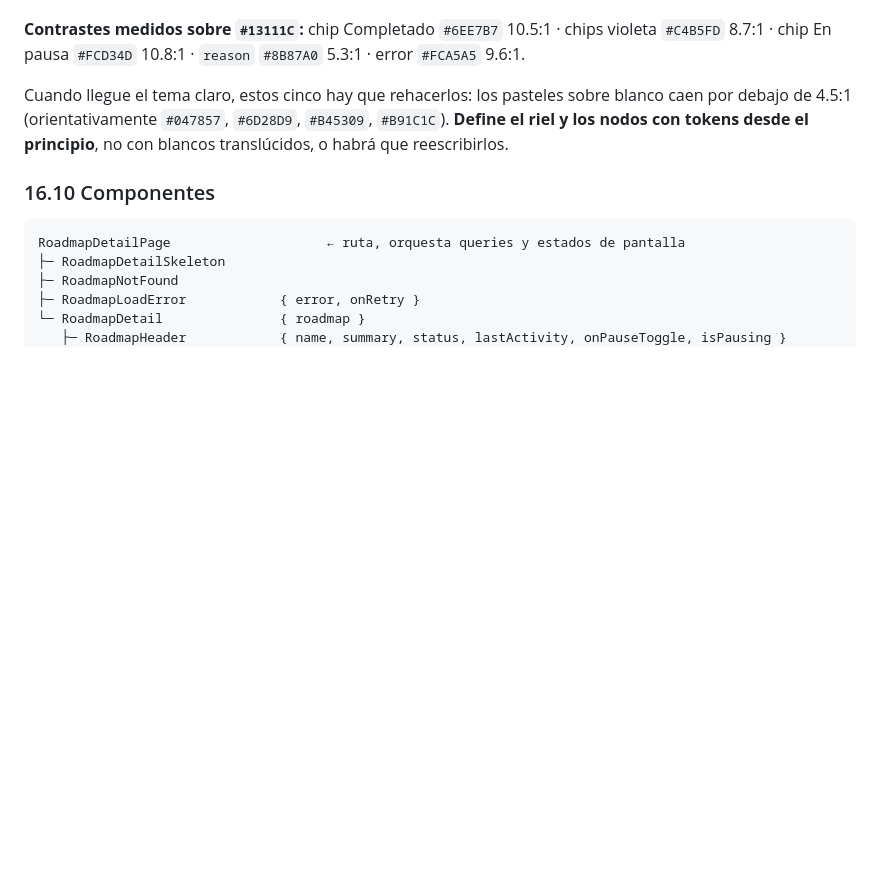
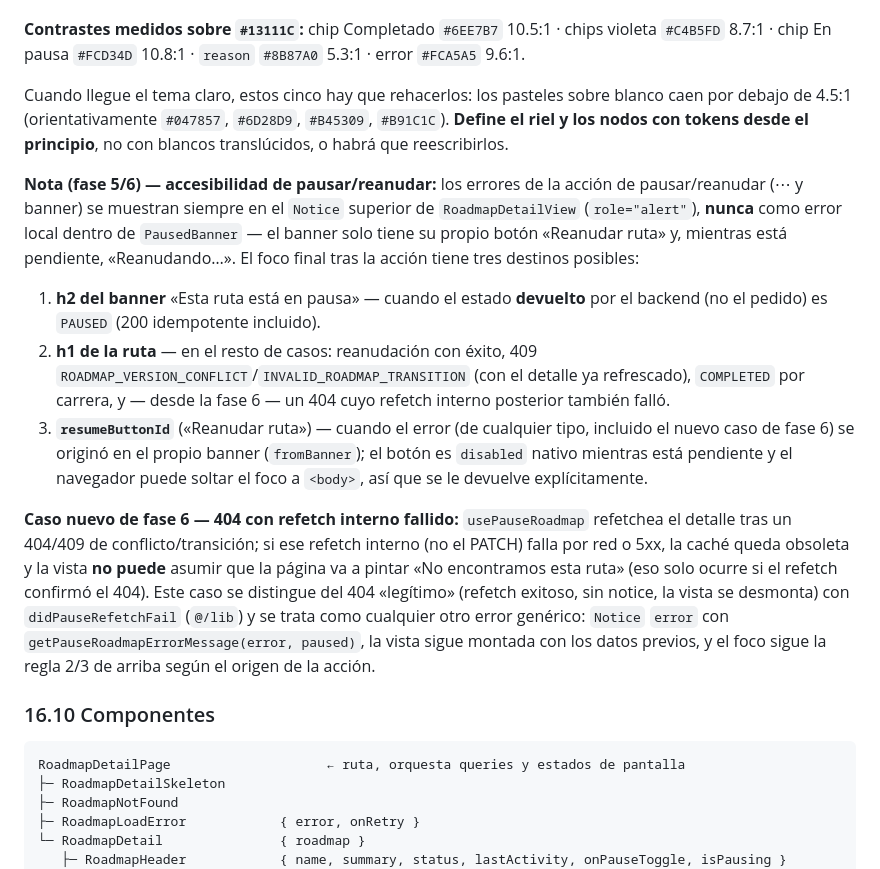
Before and after one commit to CARLOSBA90/team-baymax-code-quest-2026, a Markdown page: frontend/design.md, the part around the change. GitHub-like rendering; blank space fills up the shorter version.

Commit message:
docs(frontend): document pause/resume focus destinations and error notice
design.md's roadmap-detail accessibility section didn't record that
pause/resume errors always surface in the view's top Notice (never a
local error inside PausedBanner), nor the three focus destinations
after a pause/resume action. Add that as a dated note, including the
new 404-with-failed-internal-refetch case.

Co-Authored-By: Claude Sonnet 5 <noreply@anthropic.com>

````diff
--- a/frontend/design.md
+++ b/frontend/design.md
@@ -849,6 +849,14 @@ Frontera: la de Tailwind. `sm` empieza en 640, así que a 640px exactos ya se ve
 
 Cuando llegue el tema claro, estos cinco hay que rehacerlos: los pasteles sobre blanco caen por debajo de 4.5:1 (orientativamente `#047857`, `#6D28D9`, `#B45309`, `#B91C1C`). **Define el riel y los nodos con tokens desde el principio**, no con blancos translúcidos, o habrá que reescribirlos.
 
+**Nota (fase 5/6) — accesibilidad de pausar/reanudar:** los errores de la acción de pausar/reanudar (⋯ y banner) se muestran siempre en el `Notice` superior de `RoadmapDetailView` (`role="alert"`), **nunca** como error local dentro de `PausedBanner` — el banner solo tiene su propio botón «Reanudar ruta» y, mientras está pendiente, «Reanudando…». El foco final tras la acción tiene tres destinos posibles:
+
+1. **h2 del banner** «Esta ruta está en pausa» — cuando el estado **devuelto** por el backend (no el pedido) es `PAUSED` (200 idempotente incluido).
+2. **h1 de la ruta** — en el resto de casos: reanudación con éxito, 409 `ROADMAP_VERSION_CONFLICT`/`INVALID_ROADMAP_TRANSITION` (con el detalle ya refrescado), `COMPLETED` por carrera, y — desde la fase 6 — un 404 cuyo refetch interno posterior también falló.
+3. **`resumeButtonId`** («Reanudar ruta») — cuando el error (de cualquier tipo, incluido el nuevo caso de fase 6) se originó en el propio banner (`fromBanner`); el botón es `disabled` nativo mientras está pendiente y el navegador puede soltar el foco a `<body>`, así que se le devuelve explícitamente.
+
+**Caso nuevo de fase 6 — 404 con refetch interno fallido:** `usePauseRoadmap` refetchea el detalle tras un 404/409 de conflicto/transición; si ese refetch interno (no el PATCH) falla por red o 5xx, la caché queda obsoleta y la vista **no puede** asumir que la página va a pintar «No encontramos esta ruta» (eso solo ocurre si el refetch confirmó el 404). Este caso se distingue del 404 «legítimo» (refetch exitoso, sin notice, la vista se desmonta) con `didPauseRefetchFail` (`@/lib`) y se trata como cualquier otro error genérico: `Notice` `error` con `getPauseRoadmapErrorMessage(error, paused)`, la vista sigue montada con los datos previos, y el foco sigue la regla 2/3 de arriba según el origen de la acción.
+
 ### 16.10 Componentes
 
 ```
````
